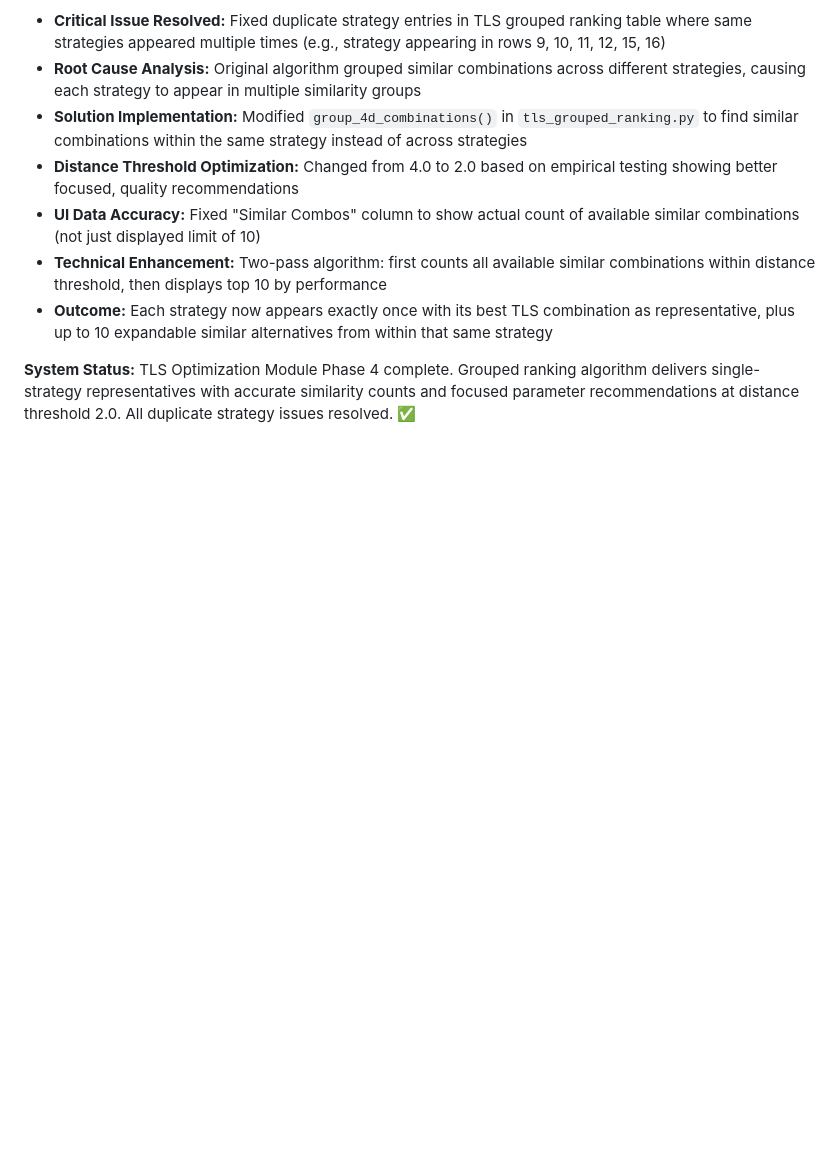
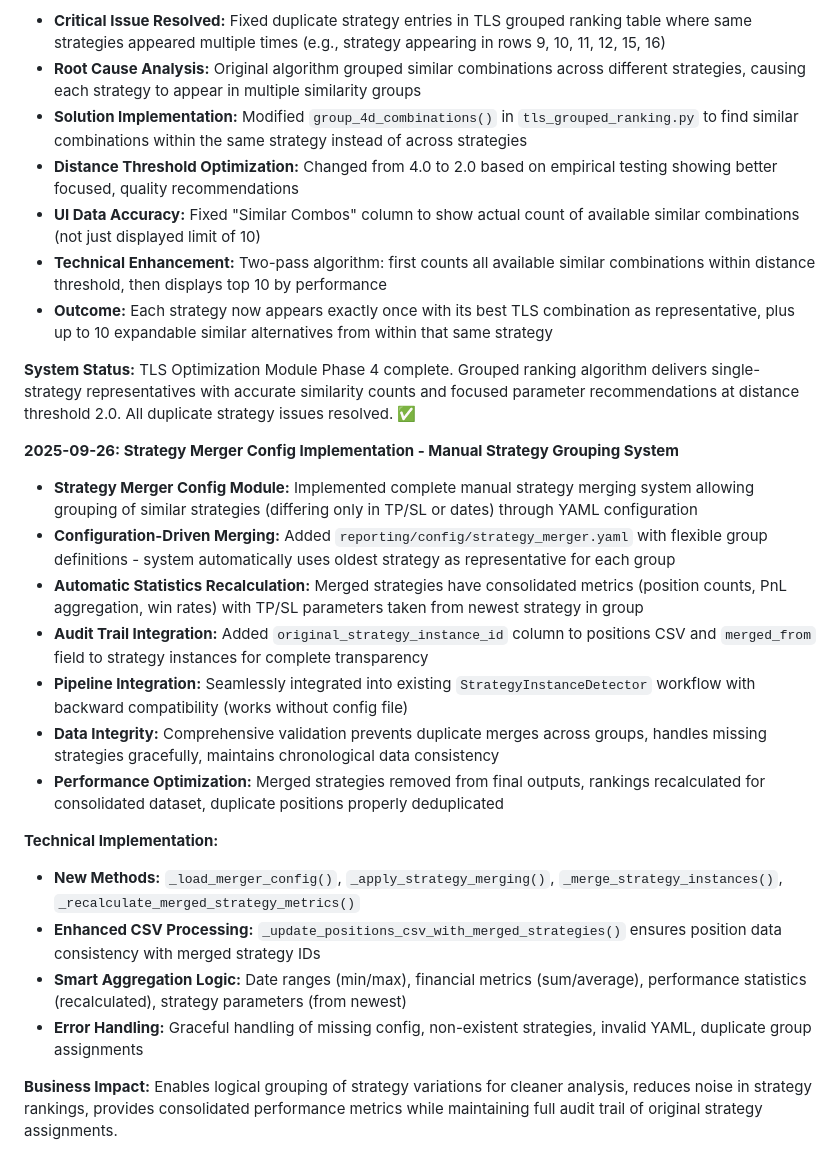
Before and after one commit to KrisGravedigger/decoder-of-sol-decoder, a Markdown page: CLAUDE.md, the part around the change. Rendered like a GitHub page; blank space fills up the shorter version.

```diff
--- a/CLAUDE.md
+++ b/CLAUDE.md
@@ -739,3 +739,20 @@ Issue Resolution - Peak PnL Values Investigation:
 - **Outcome:** Each strategy now appears exactly once with its best TLS combination as representative, plus up to 10 expandable similar alternatives from within that same strategy
 
 **System Status:** TLS Optimization Module Phase 4 complete. Grouped ranking algorithm delivers single-strategy representatives with accurate similarity counts and focused parameter recommendations at distance threshold 2.0. All duplicate strategy issues resolved. ✅
+
+**2025-09-26: Strategy Merger Config Implementation - Manual Strategy Grouping System**
+- **Strategy Merger Config Module:** Implemented complete manual strategy merging system allowing grouping of similar strategies (differing only in TP/SL or dates) through YAML configuration
+- **Configuration-Driven Merging:** Added `reporting/config/strategy_merger.yaml` with flexible group definitions - system automatically uses oldest strategy as representative for each group
+- **Automatic Statistics Recalculation:** Merged strategies have consolidated metrics (position counts, PnL aggregation, win rates) with TP/SL parameters taken from newest strategy in group
+- **Audit Trail Integration:** Added `original_strategy_instance_id` column to positions CSV and `merged_from` field to strategy instances for complete transparency
+- **Pipeline Integration:** Seamlessly integrated into existing `StrategyInstanceDetector` workflow with backward compatibility (works without config file)
+- **Data Integrity:** Comprehensive validation prevents duplicate merges across groups, handles missing strategies gracefully, maintains chronological data consistency
+- **Performance Optimization:** Merged strategies removed from final outputs, rankings recalculated for consolidated dataset, duplicate positions properly deduplicated
+
+**Technical Implementation:**
+- **New Methods:** `_load_merger_config()`, `_apply_strategy_merging()`, `_merge_strategy_instances()`, `_recalculate_merged_strategy_metrics()`
+- **Enhanced CSV Processing:** `_update_positions_csv_with_merged_strategies()` ensures position data consistency with merged strategy IDs
+- **Smart Aggregation Logic:** Date ranges (min/max), financial metrics (sum/average), performance statistics (recalculated), strategy parameters (from newest)
+- **Error Handling:** Graceful handling of missing config, non-existent strategies, invalid YAML, duplicate group assignments
+
+**Business Impact:** Enables logical grouping of strategy variations for cleaner analysis, reduces noise in strategy rankings, provides consolidated performance metrics while maintaining full audit trail of original strategy assignments.
```
